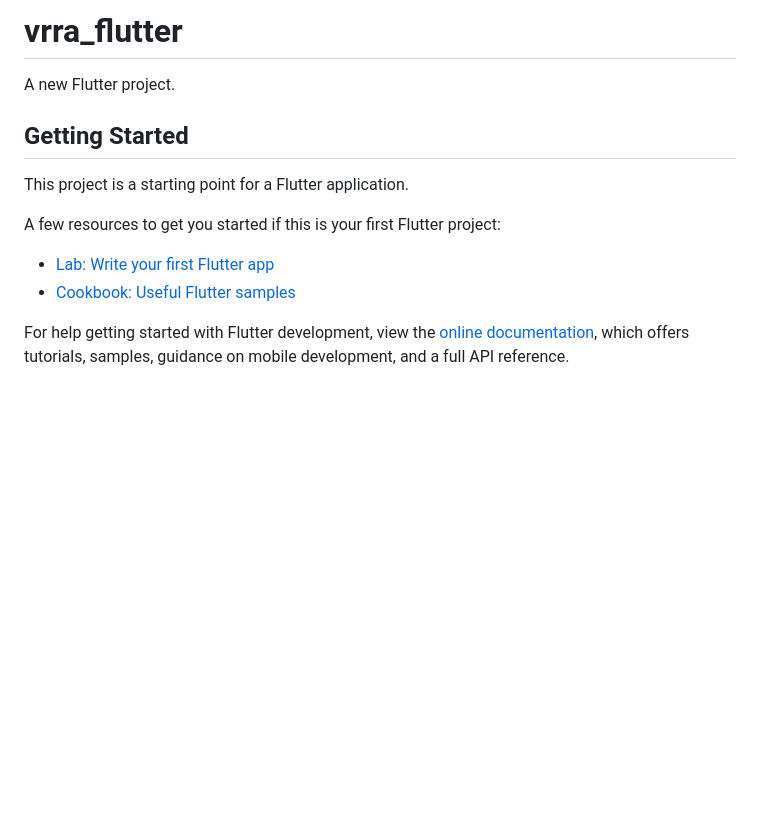
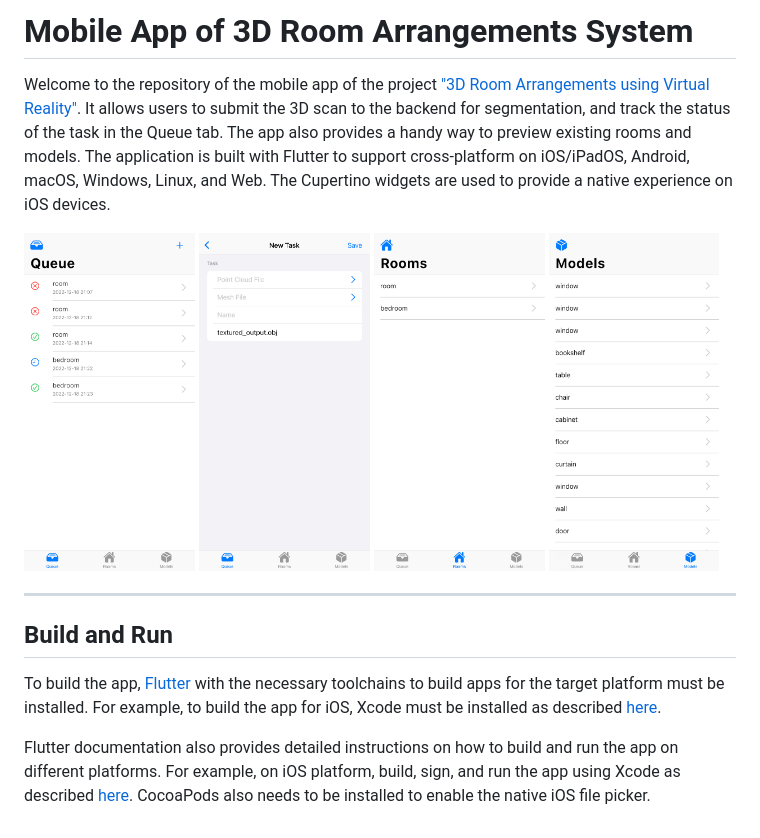
Before and after one commit to MixedRealityETHZ/vrra-mobile, a Markdown page: README.md, the part around the change. Drawn GitHub-style; pictures changed too: images/models.png (added), images/queue.png (added), images/rooms.png (added); blank space fills up the shorter version.

Commit message:
chore: update readme

```diff
--- a/README.md
+++ b/README.md
@@ -1,16 +1,13 @@
-# vrra_flutter
+# Mobile App of 3D Room Arrangements System
 
-A new Flutter project.
+Welcome to the repository of the mobile app of the project ["3D Room Arrangements using Virtual Reality"](https://github.com/MixedRealityETHZ/3d-vr-room-arrangements). It allows users to submit the 3D scan to the backend for segmentation, and track the status of the task in the Queue tab. The app also provides a handy way to preview existing rooms and models. The application is built with Flutter to support cross-platform on iOS/iPadOS, Android, macOS, Windows, Linux, and Web. The Cupertino widgets are used to provide a native experience on iOS devices.
 
-## Getting Started
+<img src="images/queue.png" width="24%"/>&nbsp;<img src="images/upload.png" width="24%"/>&nbsp;<img src="images/rooms.png" width="24%"/>&nbsp;<img src="images/models.png" width="24%"/>
 
-This project is a starting point for a Flutter application.
+---
 
-A few resources to get you started if this is your first Flutter project:
+## Build and Run
 
-- [Lab: Write your first Flutter app](https://docs.flutter.dev/get-started/codelab)
-- [Cookbook: Useful Flutter samples](https://docs.flutter.dev/cookbook)
+To build the app, [Flutter](https://flutter.dev/docs/get-started/install) with the necessary toolchains to build apps for the target platform must be installed. For example, to build the app for iOS, Xcode must be installed as described [here](https://docs.flutter.dev/get-started/install).
 
-For help getting started with Flutter development, view the
-[online documentation](https://docs.flutter.dev/), which offers tutorials,
-samples, guidance on mobile development, and a full API reference.
+Flutter documentation also provides detailed instructions on how to build and run the app on different platforms. For example, on iOS platform, build, sign, and run the app using Xcode as described [here](https://flutter.dev/docs/deployment/ios). CocoaPods also needs to be installed to enable the native iOS file picker.
```
